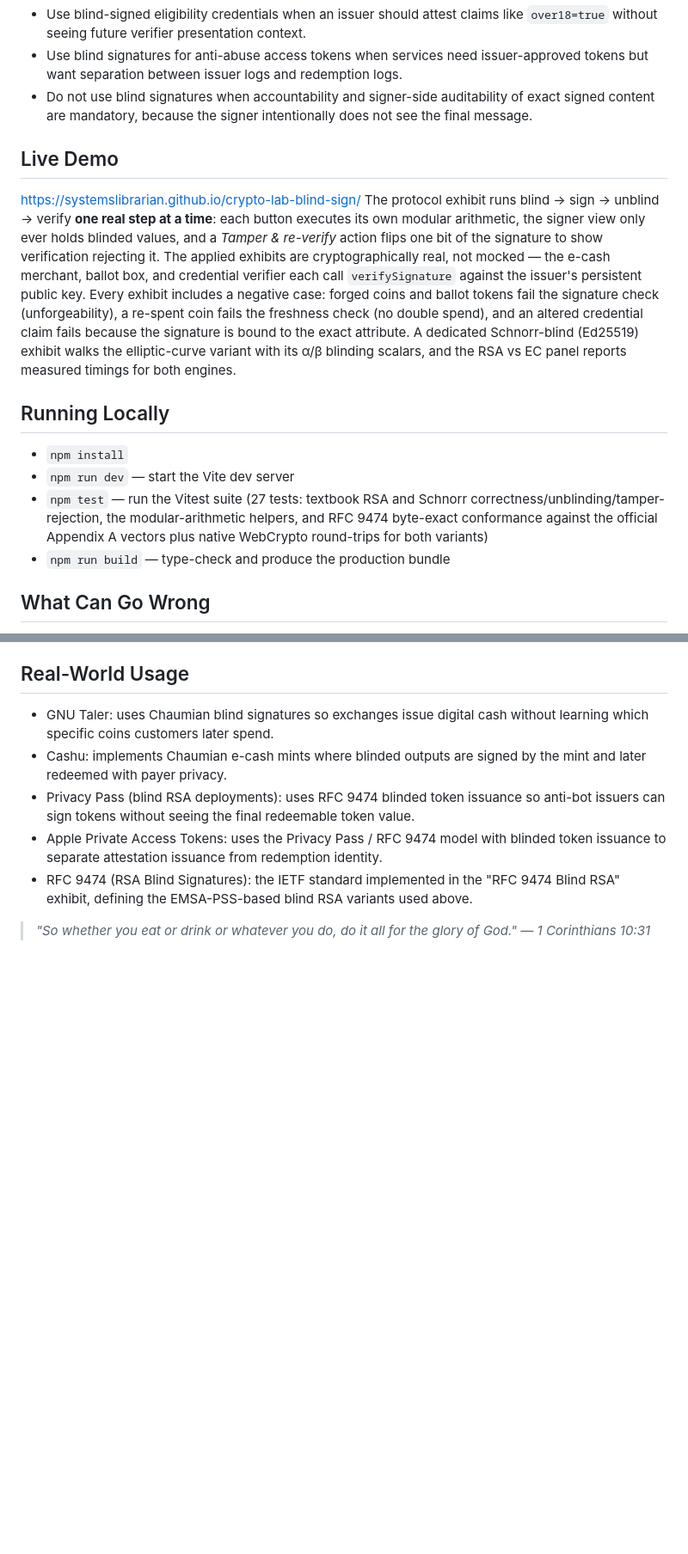
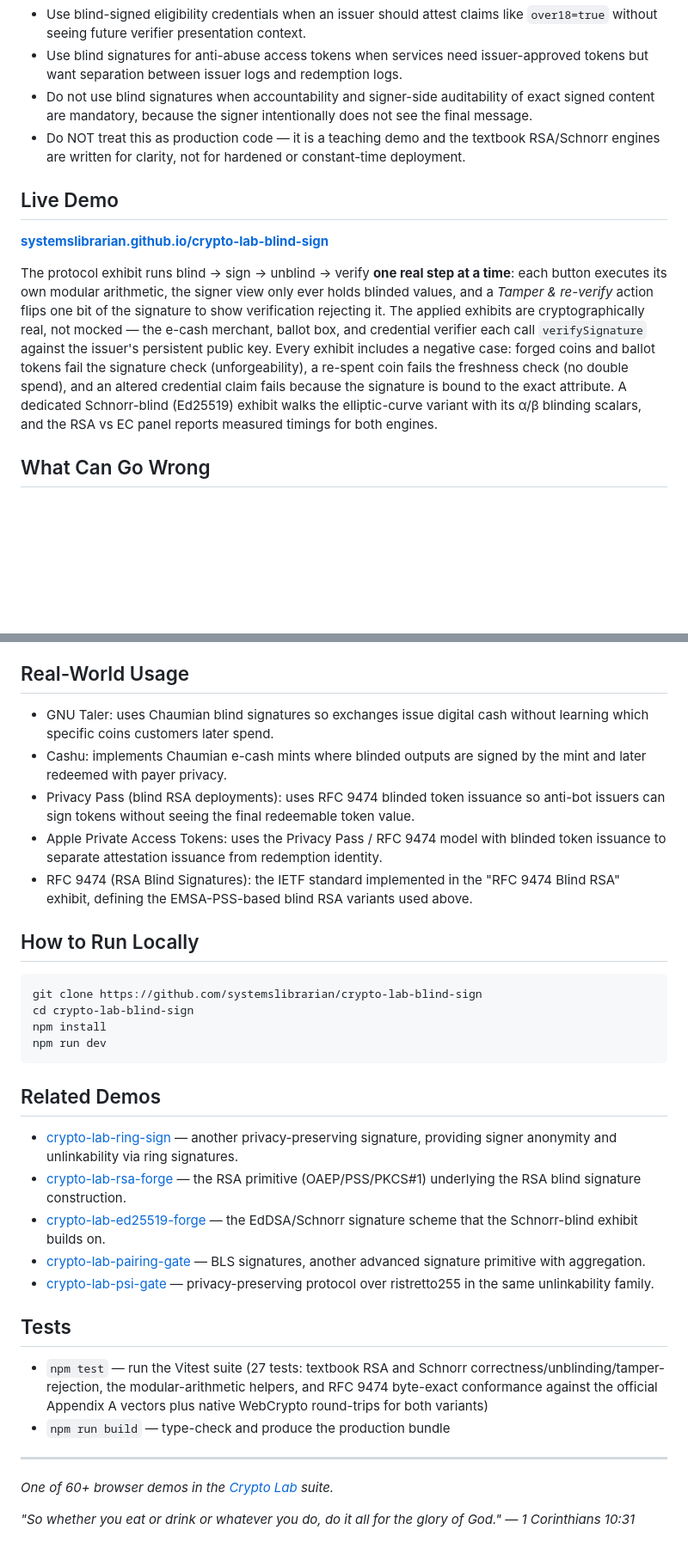
Before and after one commit to systemslibrarian/crypto-lab-blind-sign, a Markdown page: README.md, 2 parts joined by grey strips. Shown at 86% size. Rendered like a GitHub page; blank space fills up the shorter version.

Commit message:
docs: normalize README to canonical crypto-lab template + Related Demos
Uniform sections (What It Is / When to Use It / Live Demo / What Can Go Wrong /
Real-World Usage / How to Run Locally / Related Demos), standardized live-demo
link and footer, cross-links to sibling demos. Existing prose preserved.

Co-Authored-By: Claude Opus 4.8 (1M context) <noreply@anthropic.com>

````diff
--- a/README.md
+++ b/README.md
@@ -13,16 +11,13 @@ The RFC 9474 engine is checked **byte-for-byte against the official Appendix A t
 - Use blind-signed eligibility credentials when an issuer should attest claims like `over18=true` without seeing future verifier presentation context.
 - Use blind signatures for anti-abuse access tokens when services need issuer-approved tokens but want separation between issuer logs and redemption logs.
 - Do not use blind signatures when accountability and signer-side auditability of exact signed content are mandatory, because the signer intentionally does not see the final message.
+- Do NOT treat this as production code — it is a teaching demo and the textbook RSA/Schnorr engines are written for clarity, not for hardened or constant-time deployment.
 
 ## Live Demo
-https://systemslibrarian.github.io/crypto-lab-blind-sign/
+
+**[systemslibrarian.github.io/crypto-lab-blind-sign](https://systemslibrarian.github.io/crypto-lab-blind-sign/)**
+
 The protocol exhibit runs blind → sign → unblind → verify **one real step at a time**: each button executes its own modular arithmetic, the signer view only ever holds blinded values, and a *Tamper & re-verify* action flips one bit of the signature to show verification rejecting it. The applied exhibits are cryptographically real, not mocked — the e-cash merchant, ballot box, and credential verifier each call `verifySignature` against the issuer's persistent public key. Every exhibit includes a negative case: forged coins and ballot tokens fail the signature check (unforgeability), a re-spent coin fails the freshness check (no double spend), and an altered credential claim fails because the signature is bound to the exact attribute. A dedicated Schnorr-blind (Ed25519) exhibit walks the elliptic-curve variant with its α/β blinding scalars, and the RSA vs EC panel reports measured timings for both engines.
-
-## Running Locally
-- `npm install`
-- `npm run dev` — start the Vite dev server
-- `npm test` — run the Vitest suite (27 tests: textbook RSA and Schnorr correctness/unblinding/tamper-rejection, the modular-arithmetic helpers, and RFC 9474 byte-exact conformance against the official Appendix A vectors plus native WebCrypto round-trips for both variants)
-- `npm run build` — type-check and produce the production bundle
 
 ## What Can Go Wrong
 - Blinding factor reuse: reusing the same `r` across requests can create correlation across blinded messages and erode unlinkability.
@@ -38,5 +33,28 @@ The protocol exhibit runs blind → sign → unblind → verify **one real step
 - Apple Private Access Tokens: uses the Privacy Pass / RFC 9474 model with blinded token issuance to separate attestation issuance from redemption identity.
 - RFC 9474 (RSA Blind Signatures): the IETF standard implemented in the "RFC 9474 Blind RSA" exhibit, defining the EMSA-PSS-based blind RSA variants used above.
 
-> *"So whether you eat or drink or whatever you do, do it all
-> for the glory of God." — 1 Corinthians 10:31*
+## How to Run Locally
+
+```bash
+git clone https://github.com/systemslibrarian/crypto-lab-blind-sign
+cd crypto-lab-blind-sign
+npm install
+npm run dev
+```
+
+## Related Demos
+- [crypto-lab-ring-sign](https://systemslibrarian.github.io/crypto-lab-ring-sign/) — another privacy-preserving signature, providing signer anonymity and unlinkability via ring signatures.
+- [crypto-lab-rsa-forge](https://systemslibrarian.github.io/crypto-lab-rsa-forge/) — the RSA primitive (OAEP/PSS/PKCS#1) underlying the RSA blind signature construction.
+- [crypto-lab-ed25519-forge](https://systemslibrarian.github.io/crypto-lab-ed25519-forge/) — the EdDSA/Schnorr signature scheme that the Schnorr-blind exhibit builds on.
+- [crypto-lab-pairing-gate](https://systemslibrarian.github.io/crypto-lab-pairing-gate/) — BLS signatures, another advanced signature primitive with aggregation.
+- [crypto-lab-psi-gate](https://systemslibrarian.github.io/crypto-lab-psi-gate/) — privacy-preserving protocol over ristretto255 in the same unlinkability family.
+
+## Tests
+- `npm test` — run the Vitest suite (27 tests: textbook RSA and Schnorr correctness/unblinding/tamper-rejection, the modular-arithmetic helpers, and RFC 9474 byte-exact conformance against the official Appendix A vectors plus native WebCrypto round-trips for both variants)
+- `npm run build` — type-check and produce the production bundle
+
+---
+
+*One of 60+ browser demos in the [Crypto Lab](https://crypto-lab.systemslibrarian.dev/) suite.*
+
+*"So whether you eat or drink or whatever you do, do it all for the glory of God." — 1 Corinthians 10:31*
````
Also changed, not shown: other parts of README.md (+0 -2 lines).
